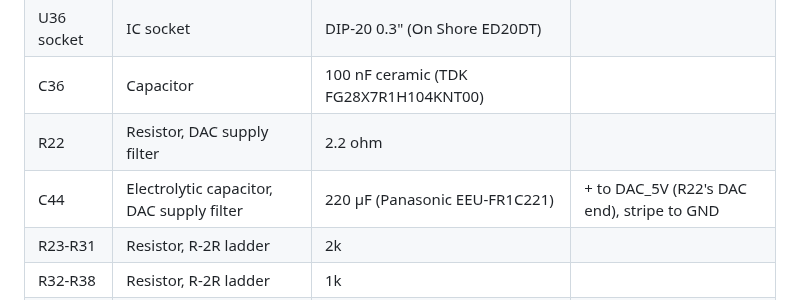
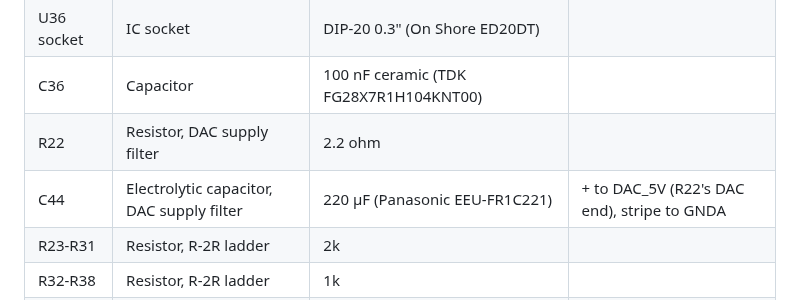
Before and after one commit to tocksin/placard, a Markdown page: docs/BRINGUP.md, the part around the change. Rendered like a GitHub page.

Commit message:
BRINGUP: C44's stripe goes to GNDA
Co-Authored-By: Claude Opus 5.5 (1M context) <noreply@anthropic.com>
Claude-Session: https://claude.ai/code/session_016q7L8WUy2bLsrwHss8WZwY

```diff
--- a/docs/BRINGUP.md
+++ b/docs/BRINGUP.md
@@ -826,7 +826,7 @@ U40's output and at the SD socket's pin 4.
 | U36 socket | IC socket | DIP-20 0.3" (On Shore ED20DT) |  |
 | C36 | Capacitor | 100 nF ceramic (TDK FG28X7R1H104KNT00) |  |
 | R22 | Resistor, DAC supply filter | 2.2 ohm |  |
-| C44 | Electrolytic capacitor, DAC supply filter | 220 µF (Panasonic EEU-FR1C221) | + to DAC_5V (R22's DAC end), stripe to GND |
+| C44 | Electrolytic capacitor, DAC supply filter | 220 µF (Panasonic EEU-FR1C221) | + to DAC_5V (R22's DAC end), stripe to GNDA |
 | R23-R31 | Resistor, R-2R ladder | 2k |  |
 | R32-R38 | Resistor, R-2R ladder | 1k |  |
 | C45 | Capacitor, output filter | 15 nF C0G (TDK FG24C0G1H153JNT06) |  |
```
